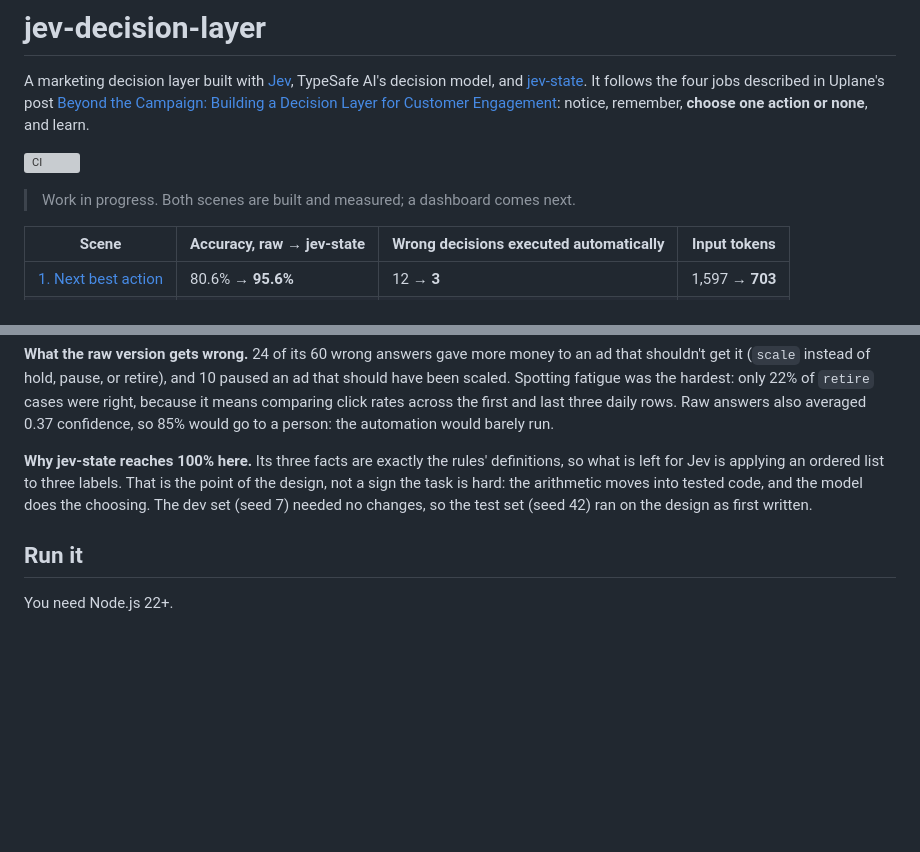
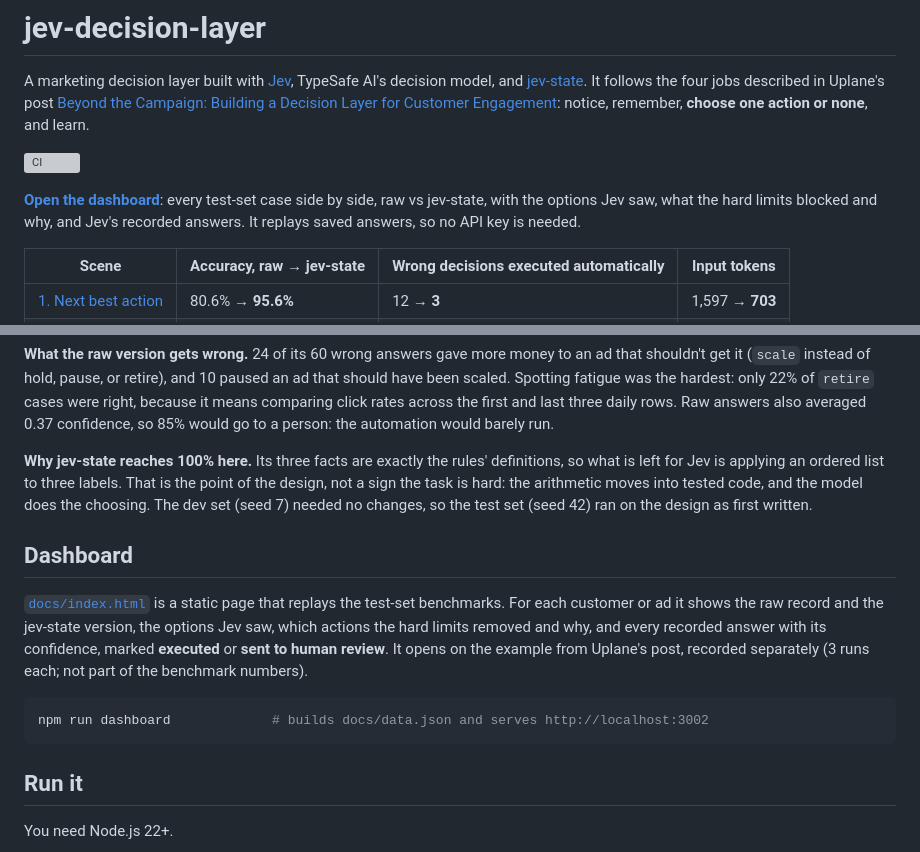
Before and after one commit to suranjaychandra/jev-decision-layer, a Markdown page: README.md, 2 parts joined by grey strips. GitHub-like rendering; blank space fills up the shorter version; grey boxes are pictures that could not be loaded.

Commit message:
Link the dashboard from the README

````diff
--- a/README.md
+++ b/README.md
@@ -4,7 +4,7 @@ A marketing decision layer built with [Jev](https://typesafe.ai), TypeSafe AI's
 
 [![CI](https://github.com/suranjaychandra/jev-decision-layer/actions/workflows/ci.yml/badge.svg)](https://github.com/suranjaychandra/jev-decision-layer/actions/workflows/ci.yml)
 
-> Work in progress. Both scenes are built and measured; a dashboard comes next.
+**[Open the dashboard](https://suranjaychandra.github.io/jev-decision-layer/)**: every test-set case side by side, raw vs jev-state, with the options Jev saw, what the hard limits blocked and why, and Jev's recorded answers. It replays saved answers, so no API key is needed.
 
 | Scene | Accuracy, raw → jev-state | Wrong decisions executed automatically | Input tokens |
 |---|---|---|---|
@@ -107,6 +107,14 @@ Full tables: [`results/budget.md`](results/budget.md). Every call: [`results/bud
 
 **Why jev-state reaches 100% here.** Its three facts are exactly the rules' definitions, so what is left for Jev is applying an ordered list to three labels. That is the point of the design, not a sign the task is hard: the arithmetic moves into tested code, and the model does the choosing. The dev set (seed 7) needed no changes, so the test set (seed 42) ran on the design as first written.
 
+## Dashboard
+
+[`docs/index.html`](docs/index.html) is a static page that replays the test-set benchmarks. For each customer or ad it shows the raw record and the jev-state version, the options Jev saw, which actions the hard limits removed and why, and every recorded answer with its confidence, marked **executed** or **sent to human review**. It opens on the example from Uplane's post, recorded separately (3 runs each; not part of the benchmark numbers).
+
+```sh
+npm run dashboard             # builds docs/data.json and serves http://localhost:3002
+```
+
 ## Run it
 
 You need Node.js 22+.
````
